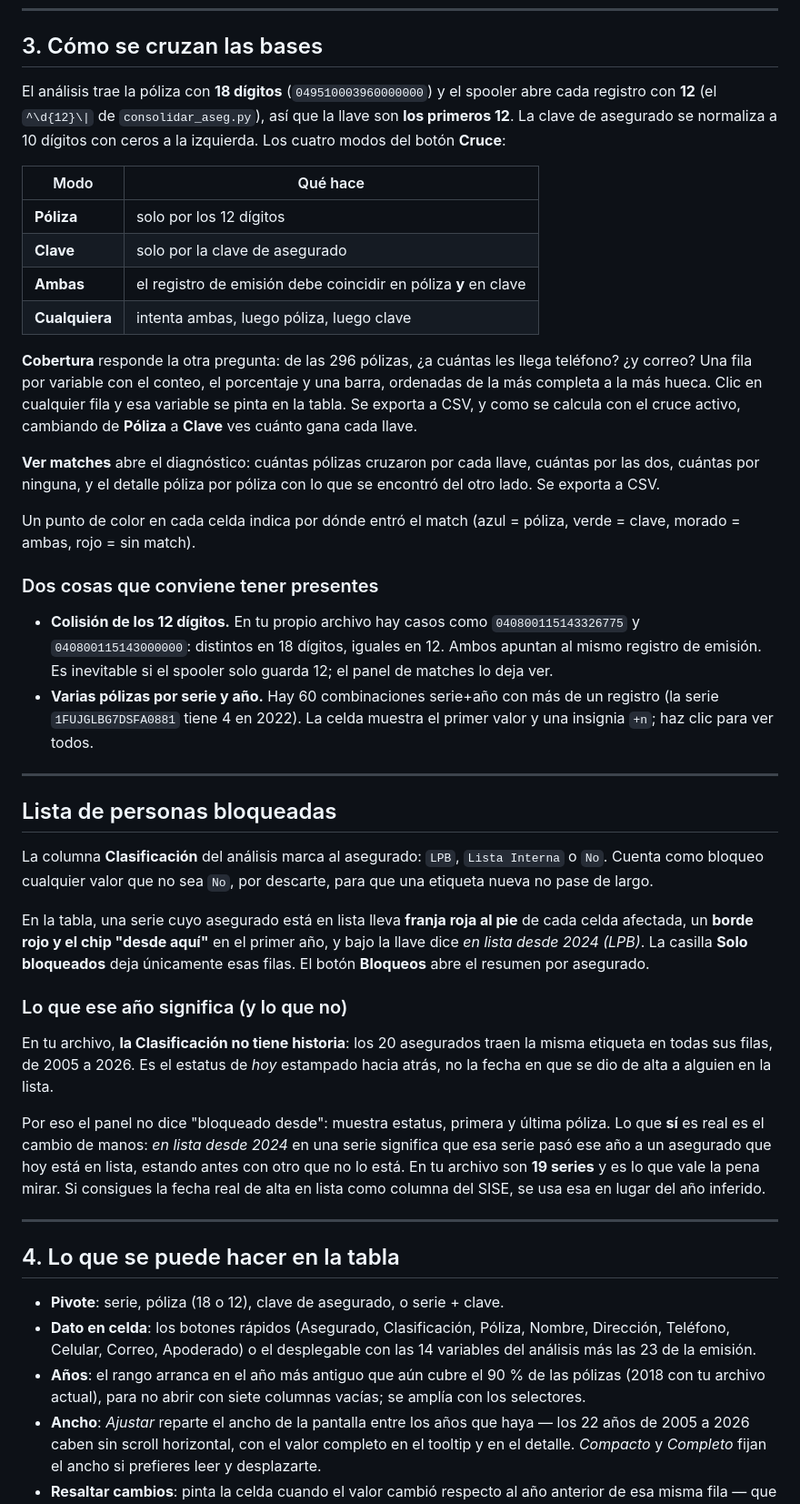
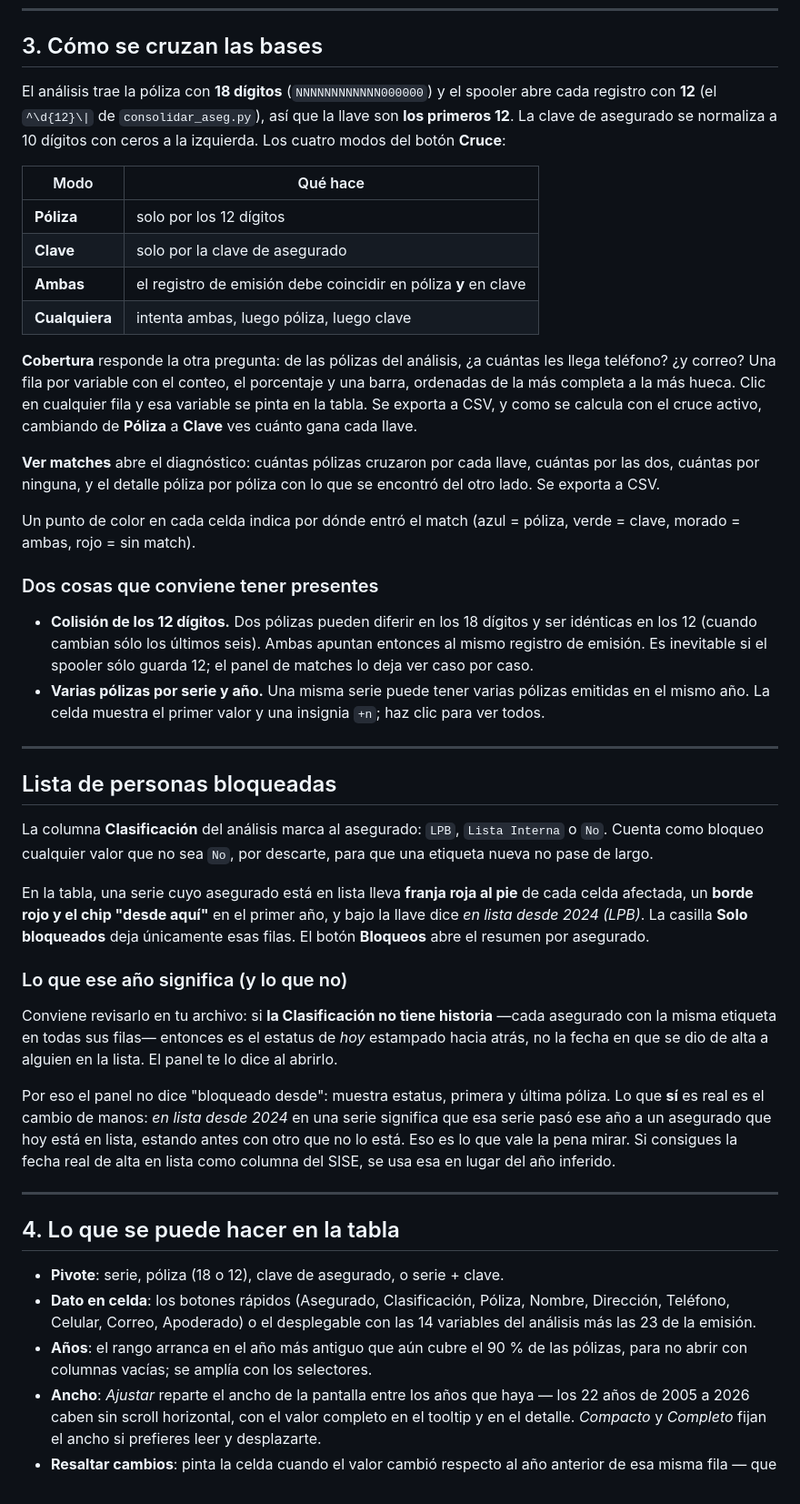
Before and after one commit to maxavil/CV_MAX, a Markdown page: analisis-series/README.md, the part around the change. Shown at 91% size. Rendered like a GitHub page.

Commit message:
Quita del README los identificadores del archivo real
El README traia tres numeros de poliza y una serie (VIN) tomados del Excel
del analisis, usados como ejemplo. El repositorio es publico, asi que no
tienen nada que hacer ahi: se reemplazan por ejemplos genericos, junto con
los conteos que describian el contenido del archivo.

Co-Authored-By: Claude Opus 5 <noreply@anthropic.com>
Claude-Session: https://claude.ai/code/session_01A1yCtm3jvcs6hpx4AXnPqf

```diff
--- a/analisis-series/README.md
+++ b/analisis-series/README.md
@@ -136,7 +136,7 @@ python preparar_emision.py --columnas NOMBRE_ASEGURADO DIRECCION TELEFONO APODER
 
 ## 3. Cómo se cruzan las bases
 
-El análisis trae la póliza con **18 dígitos** (`049510003960000000`) y el spooler
+El análisis trae la póliza con **18 dígitos** (`NNNNNNNNNNNN000000`) y el spooler
 abre cada registro con **12** (el `^\d{12}\|` de `consolidar_aseg.py`), así que
 la llave son **los primeros 12**. La clave de asegurado se normaliza a 10
 dígitos con ceros a la izquierda. Los cuatro modos del botón **Cruce**:
@@ -148,8 +148,8 @@ dígitos con ceros a la izquierda. Los cuatro modos del botón **Cruce**:
 | **Ambas** | el registro de emisión debe coincidir en póliza **y** en clave |
 | **Cualquiera** | intenta ambas, luego póliza, luego clave |
 
-**Cobertura** responde la otra pregunta: de las 296 pólizas, ¿a cuántas les
-llega teléfono? ¿y correo? Una fila por variable con el conteo, el porcentaje y
+**Cobertura** responde la otra pregunta: de las pólizas del análisis, ¿a cuántas
+les llega teléfono? ¿y correo? Una fila por variable con el conteo, el porcentaje y
 una barra, ordenadas de la más completa a la más hueca. Clic en cualquier fila
 y esa variable se pinta en la tabla. Se exporta a CSV, y como se calcula con el
 cruce activo, cambiando de **Póliza** a **Clave** ves cuánto gana cada llave.
@@ -163,13 +163,13 @@ Un punto de color en cada celda indica por dónde entró el match
 
 ### Dos cosas que conviene tener presentes
 
-- **Colisión de los 12 dígitos.** En tu propio archivo hay casos como
-  `040800115143326775` y `040800115143000000`: distintos en 18 dígitos, iguales
-  en 12. Ambos apuntan al mismo registro de emisión. Es inevitable si el spooler
-  solo guarda 12; el panel de matches lo deja ver.
-- **Varias pólizas por serie y año.** Hay 60 combinaciones serie+año con más de
-  un registro (la serie `1FUJGLBG7DSFA0881` tiene 4 en 2022). La celda muestra
-  el primer valor y una insignia `+n`; haz clic para ver todos.
+- **Colisión de los 12 dígitos.** Dos pólizas pueden diferir en los 18 dígitos y
+  ser idénticas en los 12 (cuando cambian sólo los últimos seis). Ambas apuntan
+  entonces al mismo registro de emisión. Es inevitable si el spooler sólo guarda
+  12; el panel de matches lo deja ver caso por caso.
+- **Varias pólizas por serie y año.** Una misma serie puede tener varias pólizas
+  emitidas en el mismo año. La celda muestra el primer valor y una insignia
+  `+n`; haz clic para ver todos.
 
 ---
 
@@ -186,16 +186,17 @@ deja únicamente esas filas. El botón **Bloqueos** abre el resumen por asegurad
 
 ### Lo que ese año significa (y lo que no)
 
-En tu archivo, **la Clasificación no tiene historia**: los 20 asegurados traen la
-misma etiqueta en todas sus filas, de 2005 a 2026. Es el estatus de *hoy*
-estampado hacia atrás, no la fecha en que se dio de alta a alguien en la lista.
+Conviene revisarlo en tu archivo: si **la Clasificación no tiene historia** —cada
+asegurado con la misma etiqueta en todas sus filas— entonces es el estatus de
+*hoy* estampado hacia atrás, no la fecha en que se dio de alta a alguien en la
+lista. El panel te lo dice al abrirlo.
 
 Por eso el panel no dice "bloqueado desde": muestra estatus, primera y última
 póliza. Lo que **sí** es real es el cambio de manos: *en lista desde 2024* en una
 serie significa que esa serie pasó ese año a un asegurado que hoy está en lista,
-estando antes con otro que no lo está. En tu archivo son **19 series** y es lo que
-vale la pena mirar. Si consigues la fecha real de alta en lista como columna del
-SISE, se usa esa en lugar del año inferido.
+estando antes con otro que no lo está. Eso es lo que vale la pena mirar. Si
+consigues la fecha real de alta en lista como columna del SISE, se usa esa en
+lugar del año inferido.
 
 ---
 
@@ -206,7 +207,7 @@ SISE, se usa esa en lugar del año inferido.
   Nombre, Dirección, Teléfono, Celular, Correo, Apoderado) o el desplegable con
   las 14 variables del análisis más las 23 de la emisión.
 - **Años**: el rango arranca en el año más antiguo que aún cubre el 90 % de las
-  pólizas (2018 con tu archivo actual), para no abrir con siete columnas vacías;
+  pólizas, para no abrir con columnas vacías;
   se amplía con los selectores.
 - **Ancho**: *Ajustar* reparte el ancho de la pantalla entre los años que haya —
   los 22 años de 2005 a 2026 caben sin scroll horizontal, con el valor completo
```
